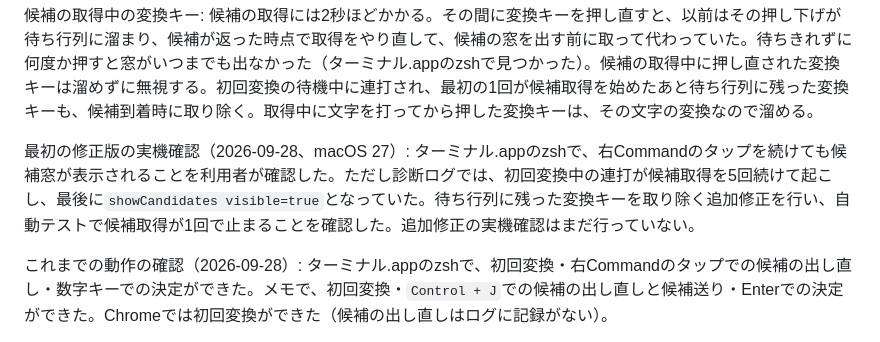
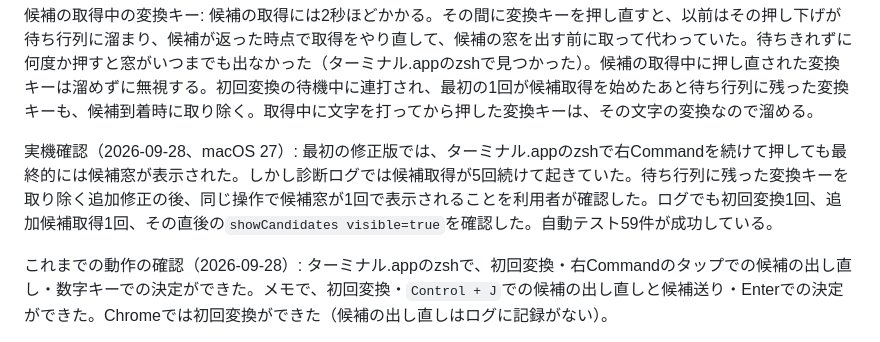
Before and after one commit to kiyoka/Sumibi-mac, a Markdown page: docs/TECHNICAL_OVERVIEW.md, the part around the change. Rendered like a GitHub page.

Commit message:
Record single candidate fetch in physical test

```diff
--- a/docs/TECHNICAL_OVERVIEW.md
+++ b/docs/TECHNICAL_OVERVIEW.md
@@ -399,7 +399,7 @@ BYOKでの実変換は実装済みである。
 
 候補の取得中の変換キー: 候補の取得には2秒ほどかかる。その間に変換キーを押し直すと、以前はその押し下げが待ち行列に溜まり、候補が返った時点で取得をやり直して、候補の窓を出す前に取って代わっていた。待ちきれずに何度か押すと窓がいつまでも出なかった（ターミナル.appのzshで見つかった）。候補の取得中に押し直された変換キーは溜めずに無視する。初回変換の待機中に連打され、最初の1回が候補取得を始めたあと待ち行列に残った変換キーも、候補到着時に取り除く。取得中に文字を打ってから押した変換キーは、その文字の変換なので溜める。
 
-最初の修正版の実機確認（2026-09-28、macOS 27）: ターミナル.appのzshで、右Commandのタップを続けても候補窓が表示されることを利用者が確認した。ただし診断ログでは、初回変換中の連打が候補取得を5回続けて起こし、最後に`showCandidates visible=true`となっていた。待ち行列に残った変換キーを取り除く追加修正を行い、自動テストで候補取得が1回で止まることを確認した。追加修正の実機確認はまだ行っていない。
+実機確認（2026-09-28、macOS 27）: 最初の修正版では、ターミナル.appのzshで右Commandを続けて押しても最終的には候補窓が表示された。しかし診断ログでは候補取得が5回続けて起きていた。待ち行列に残った変換キーを取り除く追加修正の後、同じ操作で候補窓が1回で表示されることを利用者が確認した。ログでも初回変換1回、追加候補取得1回、その直後の`showCandidates visible=true`を確認した。自動テスト59件が成功している。
 
 これまでの動作の確認（2026-09-28）: ターミナル.appのzshで、初回変換・右Commandのタップでの候補の出し直し・数字キーでの決定ができた。メモで、初回変換・`Control + J`での候補の出し直しと候補送り・Enterでの決定ができた。Chromeでは初回変換ができた（候補の出し直しはログに記録がない）。
 
```
